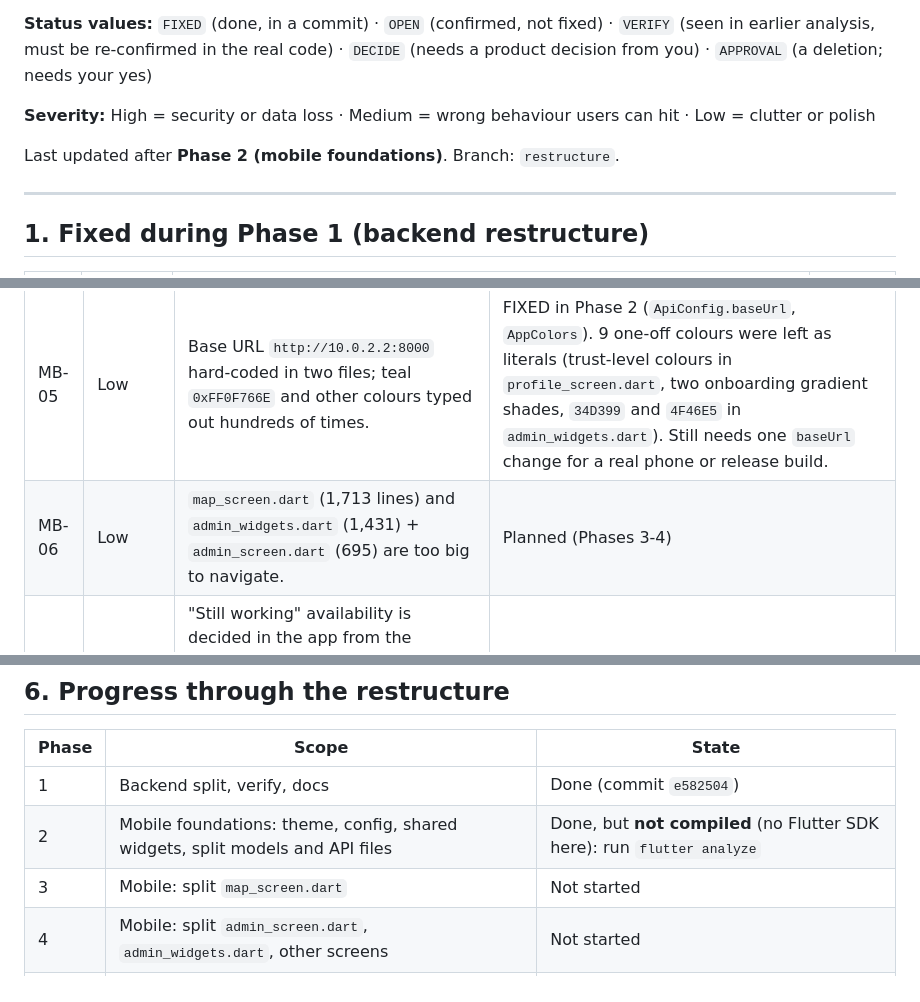
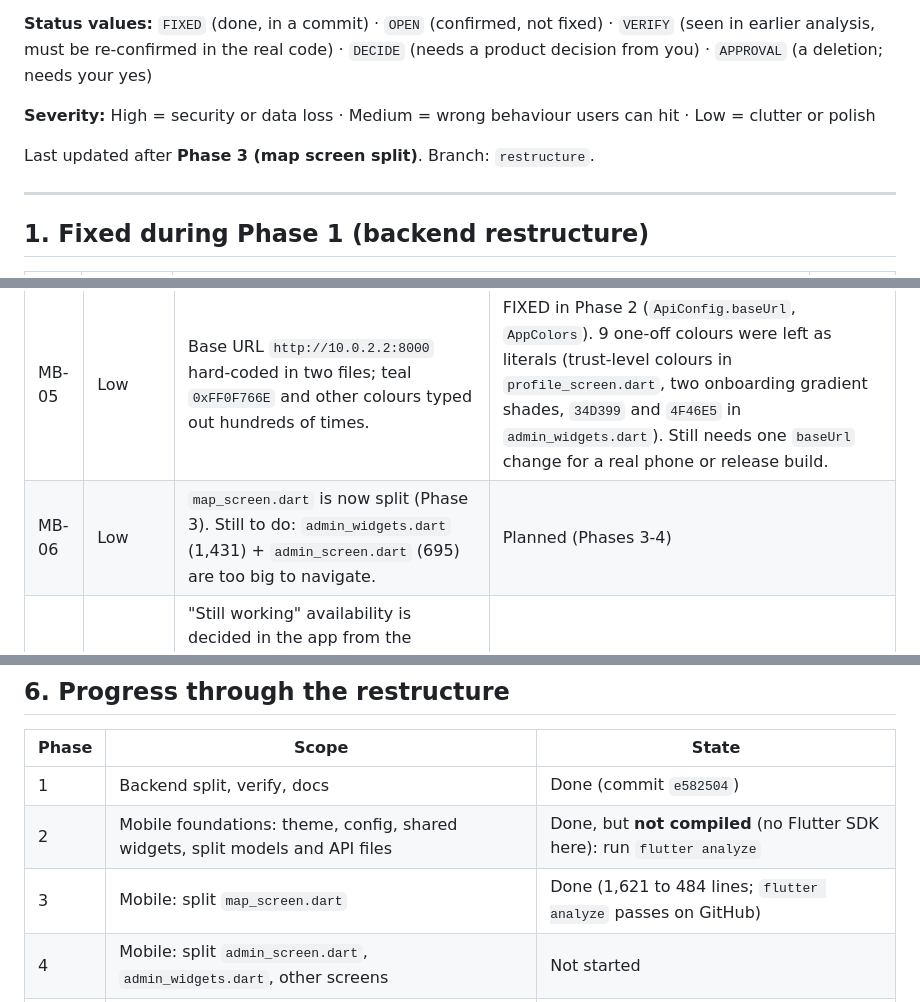
Before and after one commit to iamarwan/CoolMan, a Markdown page: docs/FINDINGS_LOG.md, 3 parts joined by grey strips. Rendered like a GitHub page.

Commit message:
Findings log: Phase 3 done
Co-Authored-By: Claude Sonnet 5.5 <noreply@anthropic.com>
Claude-Session: https://claude.ai/code/session_01Q8qQhixS9vHEFAoVtxyhsj

```diff
--- a/docs/FINDINGS_LOG.md
+++ b/docs/FINDINGS_LOG.md
@@ -11,7 +11,7 @@ been changed yet unless the Status says so.
 **Severity:** High = security or data loss · Medium = wrong behaviour users can hit ·
 Low = clutter or polish
 
-Last updated after **Phase 2 (mobile foundations)**. Branch: `restructure`.
+Last updated after **Phase 3 (map screen split)**. Branch: `restructure`.
 
 ---
 
@@ -69,7 +69,7 @@ Last updated after **Phase 2 (mobile foundations)**. Branch: `restructure`.
 | MB-03 | Low | Photo-category sheet and camera/gallery sheet copy-pasted in map and admin screens. | FIXED in Phase 2 (`widgets/photo_pickers.dart`). The admin screen now shows the map screen's wording instead of its own. |
 | MB-04 | Low | Two snackbar helpers (`_snack`, `_showSnackbar`) and a duplicated `_StatusPill`. | FIXED in Phase 2 (`widgets/app_snackbar.dart`, `StatusPill`). Admin errors are now the shared red instead of `red.shade700`. |
 | MB-05 | Low | Base URL `http://10.0.2.2:8000` hard-coded in two files; teal `0xFF0F766E` and other colours typed out hundreds of times. | FIXED in Phase 2 (`ApiConfig.baseUrl`, `AppColors`). 9 one-off colours were left as literals (trust-level colours in `profile_screen.dart`, two onboarding gradient shades, `34D399` and `4F46E5` in `admin_widgets.dart`). Still needs one `baseUrl` change for a real phone or release build. |
-| MB-06 | Low | `map_screen.dart` (1,713 lines) and `admin_widgets.dart` (1,431) + `admin_screen.dart` (695) are too big to navigate. | Planned (Phases 3-4) |
+| MB-06 | Low | `map_screen.dart` is now split (Phase 3). Still to do:  `admin_widgets.dart` (1,431) + `admin_screen.dart` (695) are too big to navigate. | Planned (Phases 3-4) |
 | MB-07 | Medium | "Still working" availability is decided in the app from the cooler's shared `last_verified_at`, but the server uses a per-user cooldown, so the button can disagree with the server. | VERIFY |
 | MB-08 | Low | Hard-coded "+50 Trust" on submissions and the "+50 / -100" chips in My Submissions are fixed text, not real data (wrong for trusted users, who get +50 immediately, and for pending items). | CONFIRMED (hard-coded "+50 Trust pending" in `map_screen.dart`), fix in Phase 4 |
 | MB-09 | Low | Trust levels (Newcomer to Champion) exist only in the profile screen; the thresholds are not shared with the server's rules. | VERIFY |
@@ -113,7 +113,7 @@ the local remote still points at the old URL (works, but update it when convenie
 |---|---|---|
 | 1 | Backend split, verify, docs | Done (commit `e582504`) |
 | 2 | Mobile foundations: theme, config, shared widgets, split models and API files | Done, but **not compiled** (no Flutter SDK here): run `flutter analyze` |
-| 3 | Mobile: split `map_screen.dart` | Not started |
+| 3 | Mobile: split `map_screen.dart` | Done (1,621 to 484 lines; `flutter analyze` passes on GitHub) |
 | 4 | Mobile: split `admin_screen.dart`, `admin_widgets.dart`, other screens | Not started |
 | 5 | Cleanup deletions (section 4, after your approval) and docs refresh | Not started |
 | After | Work through sections 2 and 3 of this log | Not started |
```
